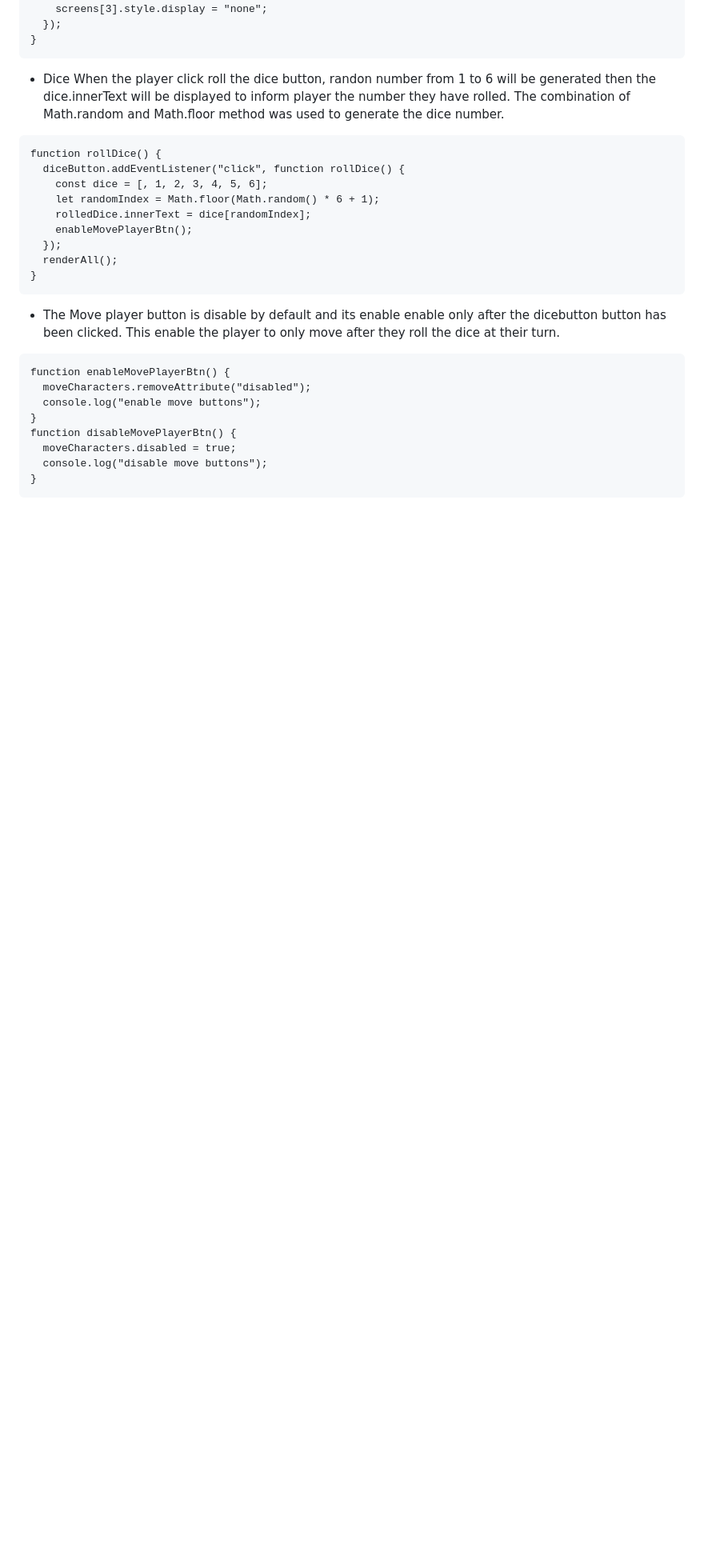
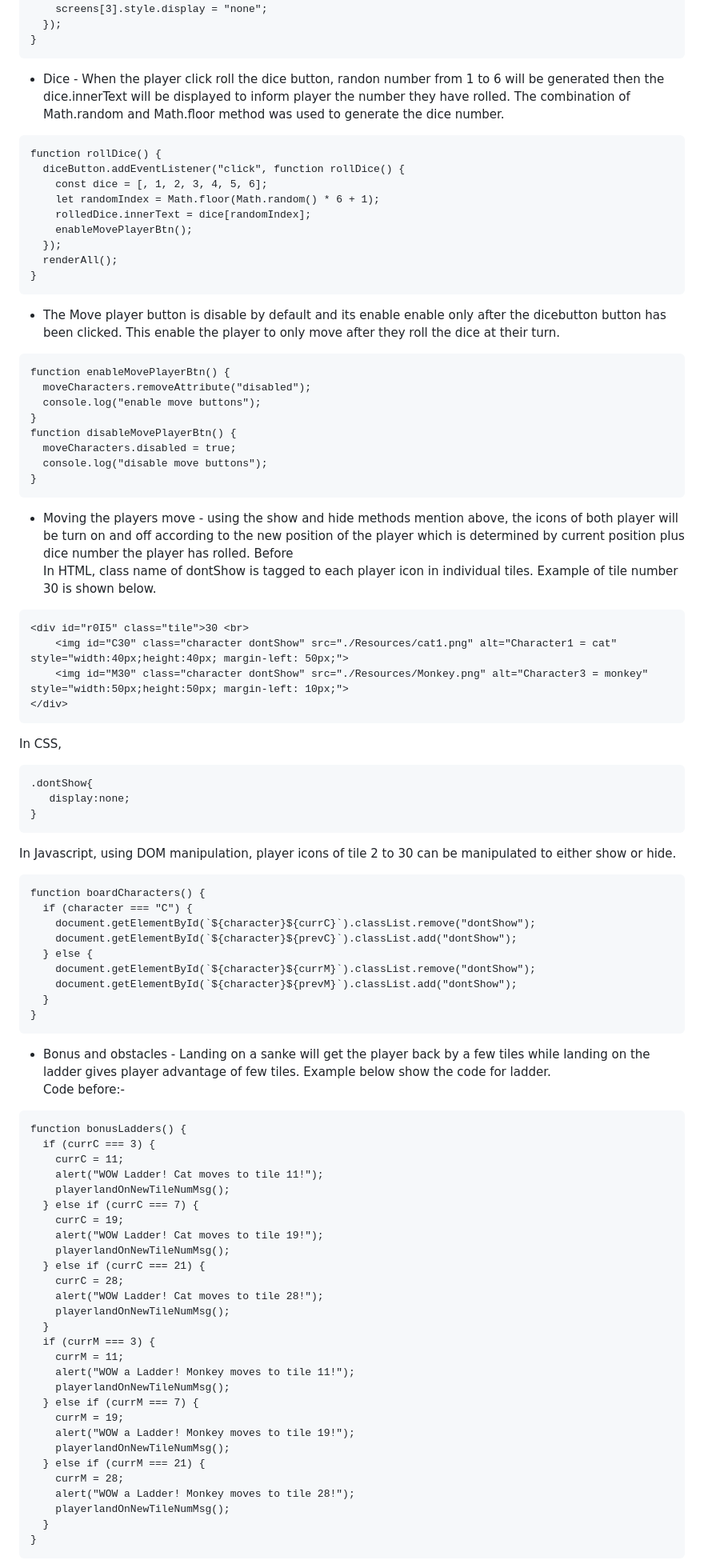
Before and after one commit to May-Moe-Oo/2Players_Snake_N_Ladder, a Markdown page: readMe.md, the part around one of its changes. Shown at 80% size. Drawn GitHub-style; blank space fills up the shorter version.

````diff
--- a/readMe.md
+++ b/readMe.md
@@ -74,7 +74,7 @@ function rulesButton() {
 }
 ```
 
-* Dice
+* Dice -
 When the player click roll the dice button, randon number from 1 to 6 will be generated then the dice.innerText will be displayed to inform player the number they have rolled. The combination of Math.random and Math.floor method was used to generate the dice number.
 
 ```
@@ -90,6 +90,7 @@ function rollDice() {
 ```
 
 * The Move player button is disable by default and its enable enable only after the dicebutton button has been clicked. This enable the player to only move after they roll the dice at their turn.
+
 ```
 function enableMovePlayerBtn() {
   moveCharacters.removeAttribute("disabled");
@@ -100,3 +101,66 @@ function disableMovePlayerBtn() {
   console.log("disable move buttons");
 }
 ```
+
+* Moving the players move - using the show and hide methods mention above, the icons of both player will be turn on and off according to the new position of the player which is determined by current position plus dice number the player has rolled.
+Before
+In HTML, class name of dontShow is tagged to each player icon in individual tiles. Example of tile number 30 is shown below.
+```
+<div id="r0I5" class="tile">30 <br>
+    <img id="C30" class="character dontShow" src="./Resources/cat1.png" alt="Character1 = cat" style="width:40px;height:40px; margin-left: 50px;">
+    <img id="M30" class="character dontShow" src="./Resources/Monkey.png" alt="Character3 = monkey" style="width:50px;height:50px; margin-left: 10px;">
+</div>
+```
+In CSS,
+```
+.dontShow{
+   display:none;
+}
+```
+In Javascript, using DOM manipulation, player icons of tile 2 to 30 can be manipulated to either show or hide.
+```
+function boardCharacters() {
+  if (character === "C") {
+    document.getElementById(`${character}${currC}`).classList.remove("dontShow");
+    document.getElementById(`${character}${prevC}`).classList.add("dontShow");
+  } else {
+    document.getElementById(`${character}${currM}`).classList.remove("dontShow");
+    document.getElementById(`${character}${prevM}`).classList.add("dontShow");
+  }
+}
+```
+
+* Bonus and obstacles -
+Landing on a sanke will get the player back by a few tiles while landing on the ladder gives player advantage of few tiles. Example below show the code for ladder.
+Code before:-
+```
+function bonusLadders() {
+  if (currC === 3) {
+    currC = 11;
+    alert("WOW Ladder! Cat moves to tile 11!");
+    playerlandOnNewTileNumMsg();
+  } else if (currC === 7) {
+    currC = 19;
+    alert("WOW Ladder! Cat moves to tile 19!");
+    playerlandOnNewTileNumMsg();
+  } else if (currC === 21) {
+    currC = 28;
+    alert("WOW Ladder! Cat moves to tile 28!");
+    playerlandOnNewTileNumMsg();
+  }
+  if (currM === 3) {
+    currM = 11;
+    alert("WOW a Ladder! Monkey moves to tile 11!");
+    playerlandOnNewTileNumMsg();
+  } else if (currM === 7) {
+    currM = 19;
+    alert("WOW a Ladder! Monkey moves to tile 19!");
+    playerlandOnNewTileNumMsg();
+  } else if (currM === 21) {
+    currM = 28;
+    alert("WOW a Ladder! Monkey moves to tile 28!");
+    playerlandOnNewTileNumMsg();
+  }
+}
+```
+
````
Also changed, not shown: other parts of readMe.md (+25 -1 lines).
